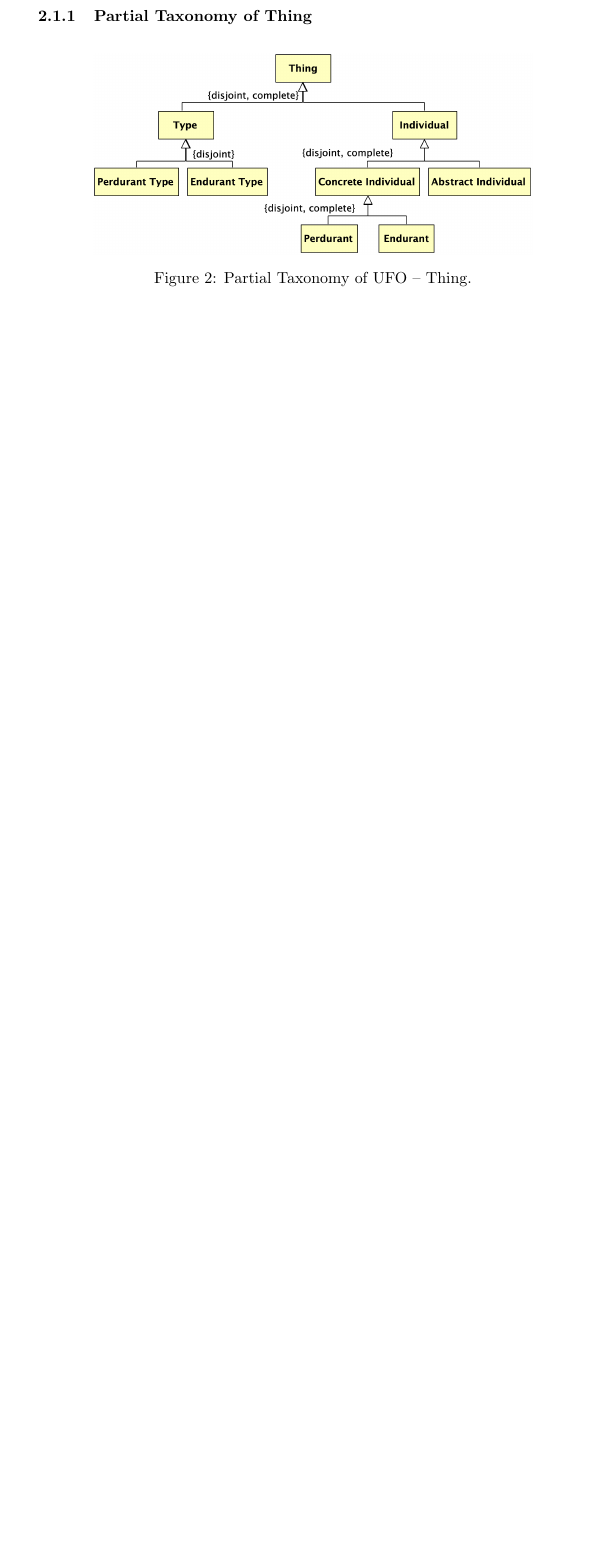
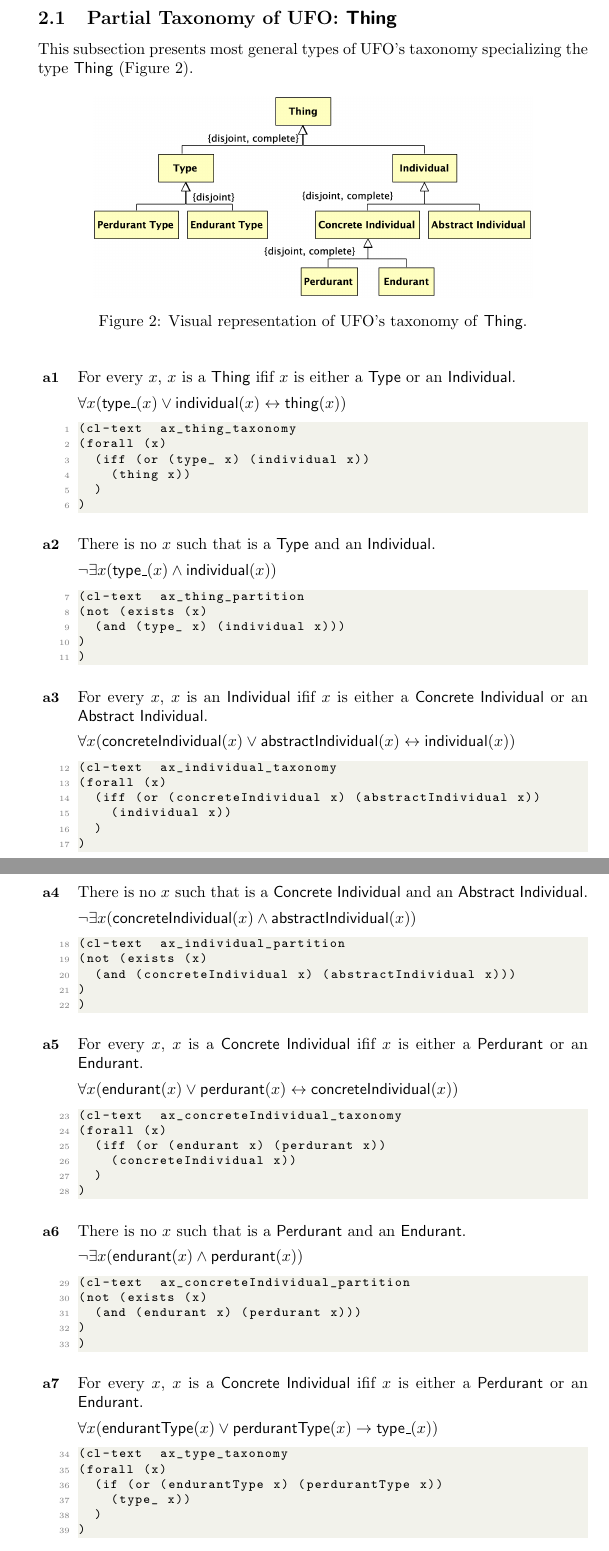
Before and after one commit to unibz-core/ufo-formalization, a LaTeX paper (formalization.tex): part of page 3 of 30 before the commit and two parts of pages 3 and 4 of 32 after it, the two joined at a grey line, cut so that both start at the same text, the shorter picture padded with empty space. The pictures show the PDF file formalization.pdf that the author committed with the source.

Commit message:
Update formalization of Thing's taxonomy

```diff
--- a/formalization.tex
+++ b/formalization.tex
@@ -166,17 +169,86 @@ The UML-based diagrammatic representation serves as a visual representation cert
     $\neg\exists x (classB(x) \wedge classC(x))$  \hfill \{disjoint\}
 \end{itemize}
 
+% 01_taxonomy_thing.p
+\subsection{Partial Taxonomy of UFO: \me{Thing}}
+
+This subsection presents most general types of UFO's taxonomy specializing the type \me{Thing} (Figure~\ref{fig:01_taxonomy_thing}).
+
+\begin{figure}[ht]
+    \centering
+    \includegraphics[width=0.8\textwidth]{diagrams/Thing_Diagram.png}
+    \caption{Visual representation of UFO's taxonomy of \me{Thing}.}
+    \label{fig:01_taxonomy_thing}
+\end{figure}
+
+\begin{itemize}
+    \item[\myax{ax_thing_taxonomy}] For every $x$, $x$ is a \me{Thing} ifif $x$ is either a \me{Type} or an \me{Individual}.
+
+    $\forall x(\textsf{type\_}(x)\vee \textsf{individual}(x)\leftrightarrow \textsf{thing}(x))$
+
+    \lstinputlisting[firstline=1, lastline=6, firstnumber=1]{src/axioms-clif/01_taxonomy_thing.p.clif}
+
+
+    \item[\myax{ax_thing_partition}] There is no $x$ such that is a \me{Type} and an \me{Individual}.
+
+    $\neg \exists x(\textsf{type\_}(x)\wedge \textsf{individual}(x))$
+
+    \lstinputlisting[firstline=7, lastline=11, firstnumber=7]{src/axioms-clif/01_taxonomy_thing.p.clif}
+
+
+    \item[\myax{ax_individual_taxonomy}] For every $x$, $x$ is an \me{Individual} ifif $x$ is either a \me{Concrete Individual} or an \me{Abstract Individual}.
+
+    $\forall x(\textsf{concreteIndividual}(x)\vee \textsf{abstractIndividual}(x)\leftrightarrow \textsf{individual}(x))$
+
+    \lstinputlisting[firstline=12, lastline=17, firstnumber=12]{src/axioms-clif/01_taxonomy_thing.p.clif}
+
+
+    \item[\myax{ax_individual_partition}] There is no $x$ such that is a \me{Concrete Individual} and an \me{Abstract Individual}.
+
+    $\neg \exists x(\textsf{concreteIndividual}(x)\wedge \textsf{abstractIndividual}(x))$
+
+    \lstinputlisting[firstline=18, lastline=22, firstnumber=18]{src/axioms-clif/01_taxonomy_thing.p.clif}
+
+
+    \item[\myax{ax_concreteIndividual_taxonomy}] For every $x$, $x$ is a \me{Concrete Individual} ifif $x$ is either a \me{Perdurant} or an \me{Endurant}.
+
+    $\forall x(\textsf{endurant}(x)\vee \textsf{perdurant}(x)\leftrightarrow \textsf{concreteIndividual}(x))$
+
+    \lstinputlisting[firstline=23, lastline=28, firstnumber=23]{src/axioms-clif/01_taxonomy_thing.p.clif}
+
+
+    \item[\myax{ax_concreteIndividual_partition}] There is no $x$ such that is a \me{Perdurant} and an \me{Endurant}.
+
+    $\neg \exists x(\textsf{endurant}(x)\wedge \textsf{perdurant}(x))$
+
+    \lstinputlisting[firstline=29, lastline=33, firstnumber=29]{src/axioms-clif/01_taxonomy_thing.p.clif}
+
+
+    \item[\myax{ax_type_taxonomy}] For every $x$, $x$ is a \me{Concrete Individual} ifif $x$ is either a \me{Perdurant} or an \me{Endurant}.
+
+    $\forall x(\textsf{endurantType}(x)\vee \textsf{perdurantType}(x)\rightarrow \textsf{type\_}(x))$
+
+    \lstinputlisting[firstline=34, lastline=39, firstnumber=34]{src/axioms-clif/01_taxonomy_thing.p.clif}
+
+
+    \item[\myax{ax_type_partition}] There is no $x$ such that is a \me{Perdurant} and an \me{Endurant}.
+
+    $\neg \exists x(\textsf{endurantType}(x)\wedge \textsf{perdurantType}(x))$
+
+    \lstinputlisting[firstline=40, lastline=44, firstnumber=40]{src/axioms-clif/01_taxonomy_thing.p.clif}
+\end{itemize}
+
 \subsection{UFO Taxonomy}
 
 % Thing Taxonomy
 \subsubsection{Partial Taxonomy of Thing}
 
-\begin{figure}[ht]
-    \centering
-    \includegraphics[width=0.8\textwidth]{diagrams/Thing_Diagram.png}
-    \caption{Partial Taxonomy of UFO -- Thing.}
-    \label{fig:ufo_taxonomy_thing}
-\end{figure}
+% \begin{figure}[ht]
+%     \centering
+%     \includegraphics[width=0.8\textwidth]{diagrams/Thing_Diagram.png}
+%     \caption{Partial Taxonomy of UFO -- Thing.}
+%     \label{fig:ufo_taxonomy_thing}
+% \end{figure}
 
 \lstinputlisting[
     firstline=\BeginThingTaxonomy,
```
Also changed, not shown: formalization.pdf, formalization.tex (9 more changed lines).
